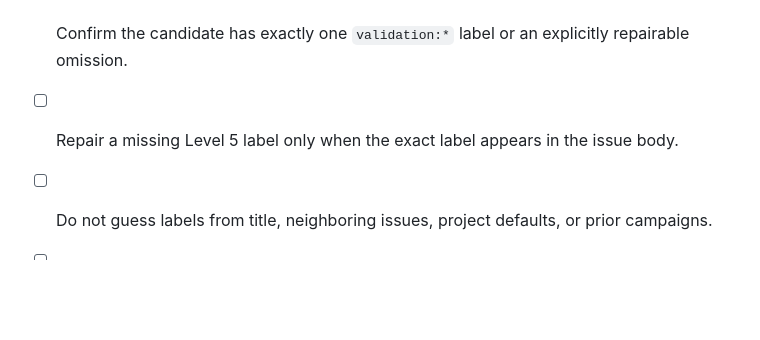
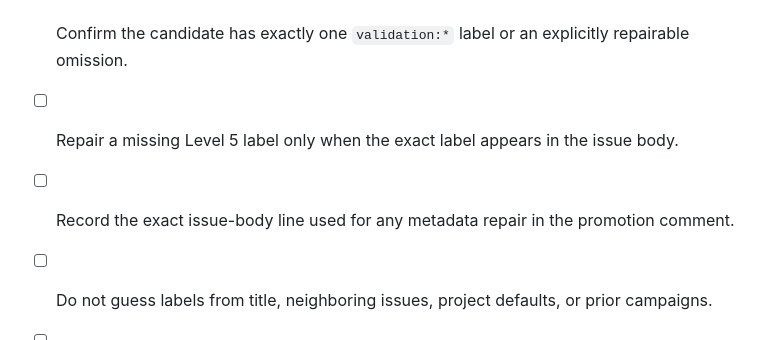
Before and after one commit to urkrass/Tanchiki, a Markdown page: ops/checklists/campaign-conductor-checklist.md, the part around the change. Drawn GitHub-style; blank space fills up the shorter version.

Commit message:
docs: record metadata repair source

```diff
--- a/ops/checklists/campaign-conductor-checklist.md
+++ b/ops/checklists/campaign-conductor-checklist.md
@@ -31,6 +31,7 @@ Use this checklist for one Campaign Conductor run.
 - [ ] Confirm the candidate has exactly one `risk:*` label or an explicitly repairable omission.
 - [ ] Confirm the candidate has exactly one `validation:*` label or an explicitly repairable omission.
 - [ ] Repair a missing Level 5 label only when the exact label appears in the issue body.
+- [ ] Record the exact issue-body line used for any metadata repair in the promotion comment.
 - [ ] Do not guess labels from title, neighboring issues, project defaults, or prior campaigns.
 - [ ] Confirm the candidate has no `needs-human-approval`.
 - [ ] Confirm the candidate has no `human-only`.
```
